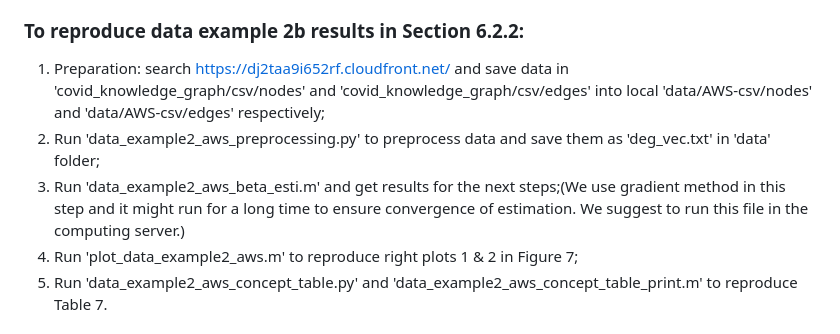
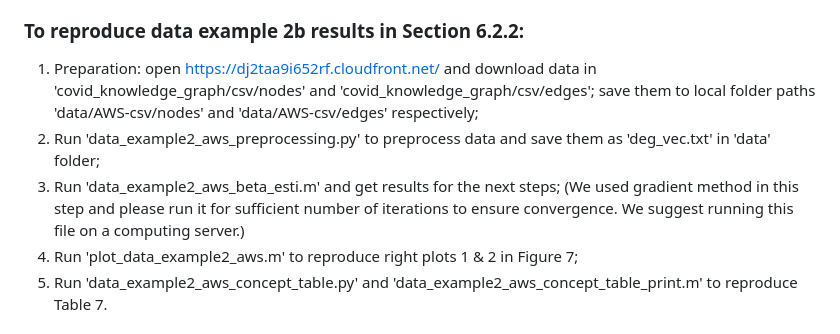
Before and after one commit to MjiaShao/L2-beta-model, a Markdown page: README.md, the part around the change. Rendered like a GitHub page.

```diff
--- a/README.md
+++ b/README.md
@@ -76,9 +76,9 @@ Before running our code, please:
 
 <h3>To reproduce data example 2b results in Section 6.2.2:</h3>
 
-1. Preparation: search https://dj2taa9i652rf.cloudfront.net/ and save data in 'covid_knowledge_graph/csv/nodes' and 'covid_knowledge_graph/csv/edges' into local 'data/AWS-csv/nodes' and 'data/AWS-csv/edges' respectively;
+1. Preparation: open https://dj2taa9i652rf.cloudfront.net/ and download data in 'covid_knowledge_graph/csv/nodes' and 'covid_knowledge_graph/csv/edges'; save them to local folder paths 'data/AWS-csv/nodes' and 'data/AWS-csv/edges' respectively;
 2. Run 'data_example2_aws_preprocessing.py' to preprocess data and save them as 'deg_vec.txt' in 'data' folder;
-3. Run 'data_example2_aws_beta_esti.m' and get results for the next steps;(We use gradient method in this step and it might run for a long time to ensure convergence of estimation. We suggest to run this file in the computing server.)
+3. Run 'data_example2_aws_beta_esti.m' and get results for the next steps; (We used gradient method in this step and please run it for sufficient number of iterations to ensure convergence. We suggest running this file on a computing server.)
 4. Run 'plot_data_example2_aws.m' to reproduce right plots 1 & 2 in Figure 7;
 5. Run 'data_example2_aws_concept_table.py' and 'data_example2_aws_concept_table_print.m' to reproduce Table 7.
 
```
